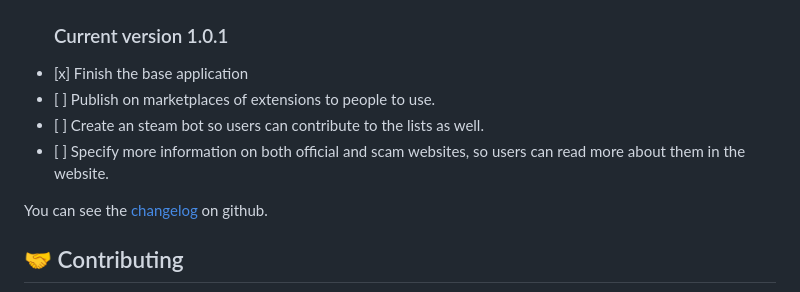
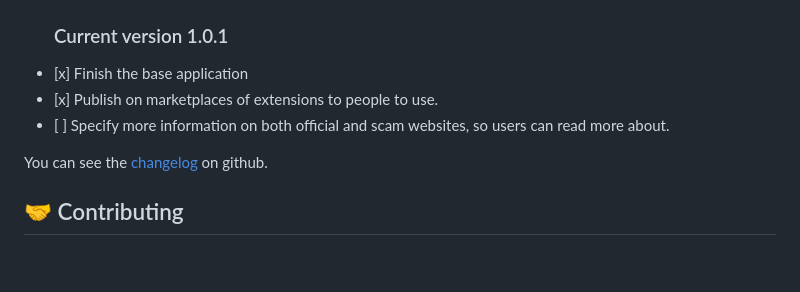
Before and after one commit to Franciscoborges2002/steamShark, a Markdown page: README.md, the part around the change. Rendered like a GitHub page; blank space fills up the shorter version.

```diff
--- a/README.md
+++ b/README.md
@@ -125,13 +125,10 @@ And it's done!
                 [x] Finish the base application
             </li>
             <li>
-                [ ] Publish on marketplaces of extensions to people to use.
+                [x] Publish on marketplaces of extensions to people to use.
             </li>
             <li>
-                [ ] Create an steam bot so users can contribute to the lists as well.
-            </li>
-            <li>
-                [ ] Specify more information on both official and scam websites, so users can read more about them in the website.
+                [ ] Specify more information on both official and scam websites, so users can read more about.
             </li>
         </ul>
     </div>
```
